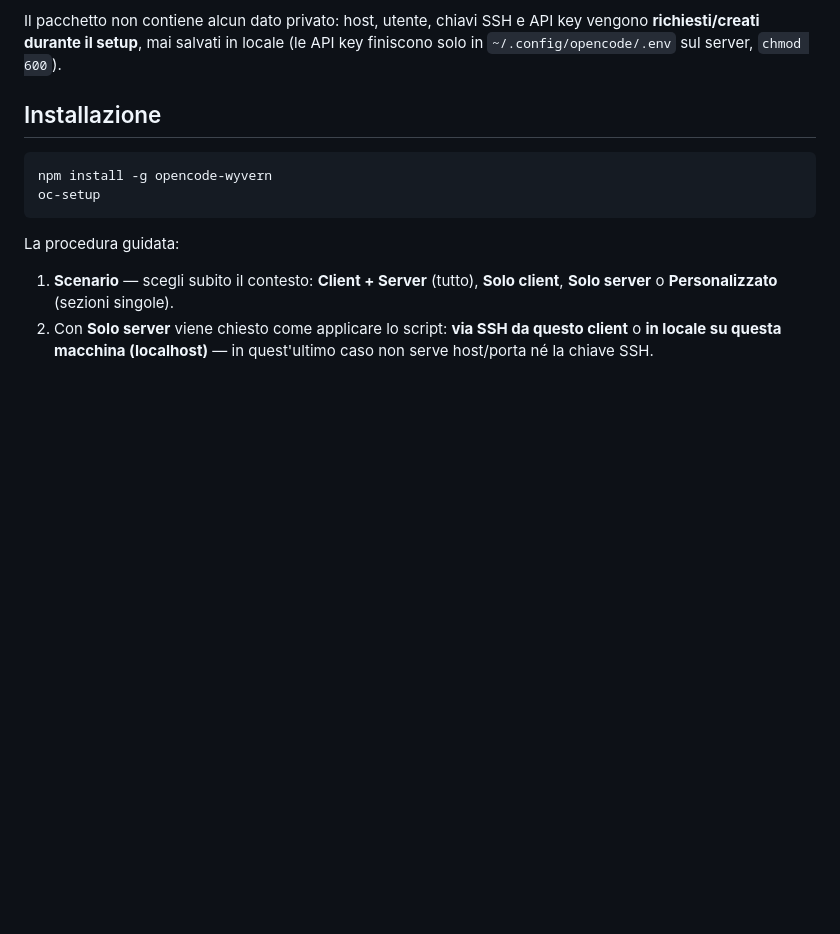
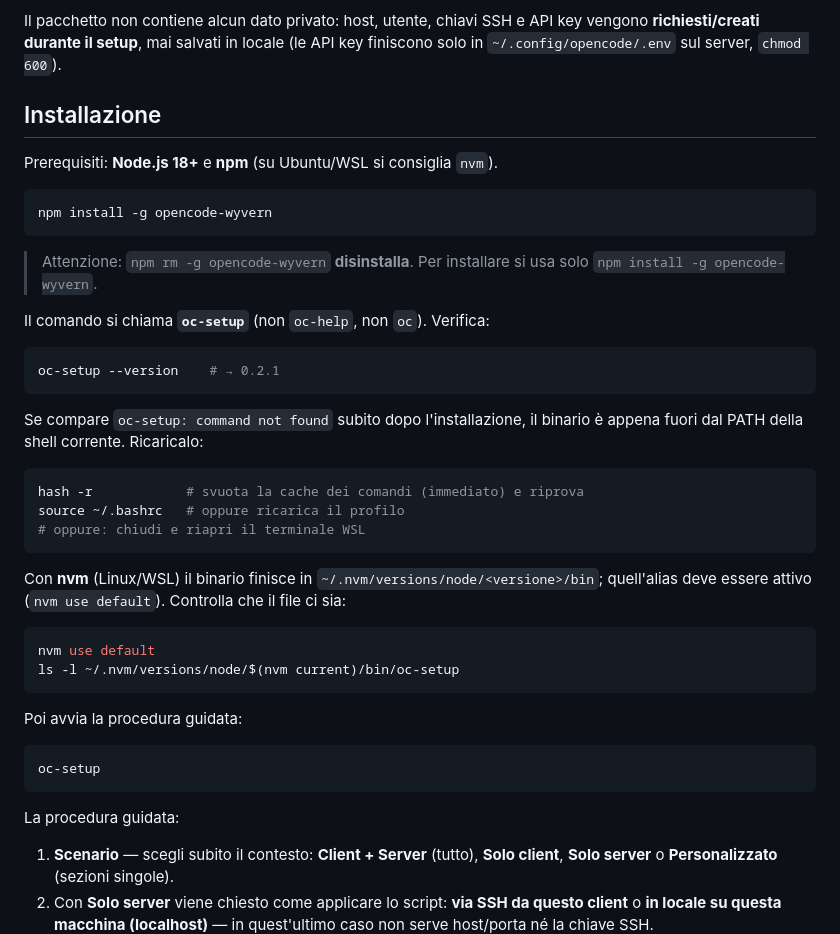
Before and after one commit to Rhaegal222/opencode-wyvern, a Markdown page: README.md, the part around the change. Drawn GitHub-style; blank space fills up the shorter version.

Commit message:
docs: chiarito il percorso di installazione (npm install, nome oc-setup, PATH nvm/WSL)

````diff
--- a/README.md
+++ b/README.md
@@ -8,8 +8,42 @@ API key vengono **richiesti/creati durante il setup**, mai salvati in locale
 
 ## Installazione
 
+Prerequisiti: **Node.js 18+** e **npm** (su Ubuntu/WSL si consiglia `nvm`).
+
 ```bash
 npm install -g opencode-wyvern
+```
+
+> Attenzione: `npm rm -g opencode-wyvern` **disinstalla**. Per installare
+> si usa solo `npm install -g opencode-wyvern`.
+
+Il comando si chiama **`oc-setup`** (non `oc-help`, non `oc`). Verifica:
+
+```bash
+oc-setup --version    # → 0.2.1
+```
+
+Se compare `oc-setup: command not found` subito dopo l'installazione, il
+binario è appena fuori dal PATH della shell corrente. Ricaricalo:
+
+```bash
+hash -r            # svuota la cache dei comandi (immediato) e riprova
+source ~/.bashrc   # oppure ricarica il profilo
+# oppure: chiudi e riapri il terminale WSL
+```
+
+Con **nvm** (Linux/WSL) il binario finisce in
+`~/.nvm/versions/node/<versione>/bin`; quell'alias deve essere attivo
+(`nvm use default`). Controlla che il file ci sia:
+
+```bash
+nvm use default
+ls -l ~/.nvm/versions/node/$(nvm current)/bin/oc-setup
+```
+
+Poi avvia la procedura guidata:
+
+```bash
 oc-setup
 ```
 
````
